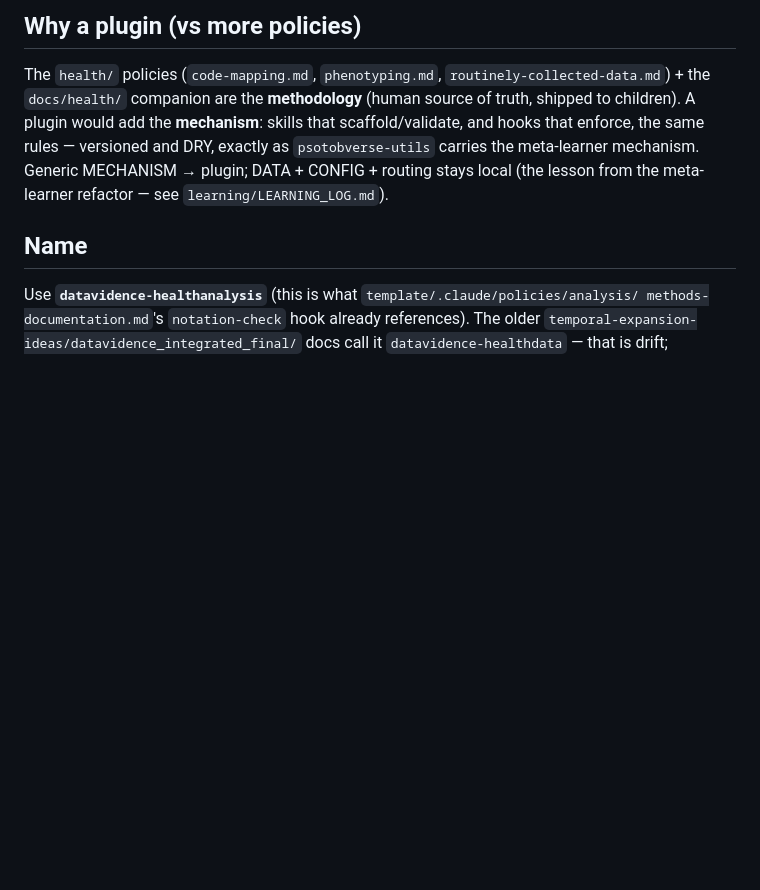
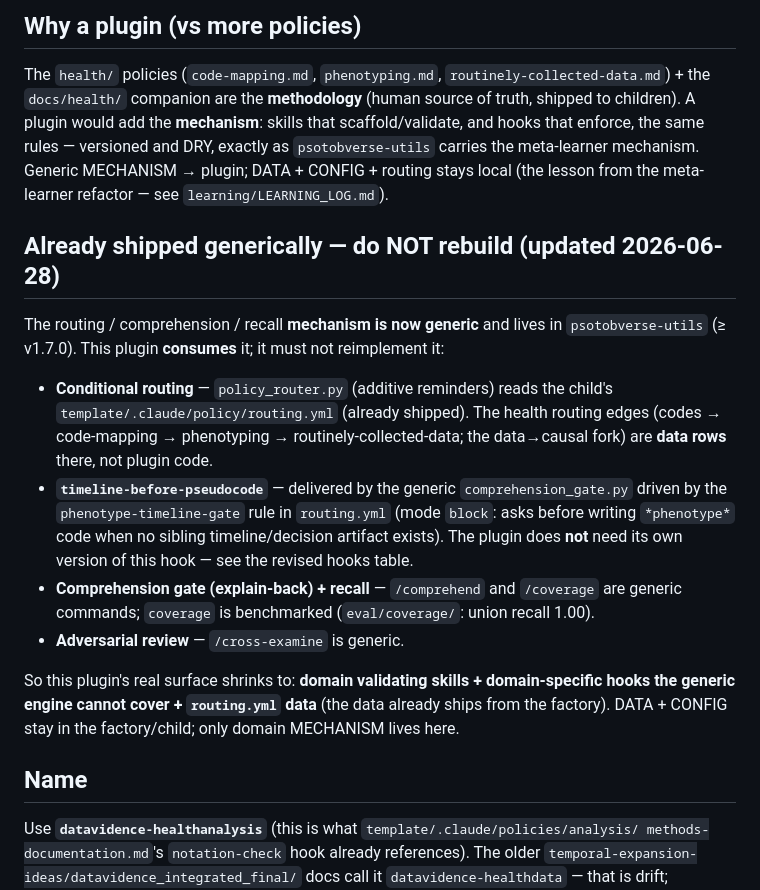
Before and after one commit to psotob91/datavidence-template-project, a Markdown page: docs/plugins/datavidence-healthanalysis-blueprint.md, the part around one of its changes. GitHub-like rendering; blank space fills up the shorter version.

```diff
--- a/docs/plugins/datavidence-healthanalysis-blueprint.md
+++ b/docs/plugins/datavidence-healthanalysis-blueprint.md
@@ -12,6 +12,27 @@ children). A plugin would add the **mechanism**: skills that scaffold/validate,
 enforce, the same rules — versioned and DRY, exactly as `psotobverse-utils` carries the
 meta-learner mechanism. Generic MECHANISM → plugin; DATA + CONFIG + routing stays local
 (the lesson from the meta-learner refactor — see `learning/LEARNING_LOG.md`).
+
+## Already shipped generically — do NOT rebuild (updated 2026-06-28)
+
+The routing / comprehension / recall **mechanism is now generic** and lives in
+`psotobverse-utils` (≥ v1.7.0). This plugin **consumes** it; it must not reimplement it:
+
+- **Conditional routing** — `policy_router.py` (additive reminders) reads the child's
+  `template/.claude/policy/routing.yml` (already shipped). The health routing edges
+  (codes → code-mapping → phenotyping → routinely-collected-data; the data→causal fork)
+  are **data rows** there, not plugin code.
+- **`timeline-before-pseudocode`** — delivered by the generic `comprehension_gate.py`
+  driven by the `phenotype-timeline-gate` rule in `routing.yml` (mode `block`: asks before
+  writing `*phenotype*` code when no sibling timeline/decision artifact exists). The plugin
+  does **not** need its own version of this hook — see the revised hooks table.
+- **Comprehension gate (explain-back) + recall** — `/comprehend` and `/coverage` are
+  generic commands; `coverage` is benchmarked (`eval/coverage/`: union recall 1.00).
+- **Adversarial review** — `/cross-examine` is generic.
+
+So this plugin's real surface shrinks to: **domain validating skills + domain-specific
+hooks the generic engine cannot cover + `routing.yml` data** (the data already ships from
+the factory). DATA + CONFIG stay in the factory/child; only domain MECHANISM lives here.
 
 ## Name
 
```
Also changed, not shown: other parts of docs/plugins/datavidence-healthanalysis-blueprint.md (+15 -9 lines).
